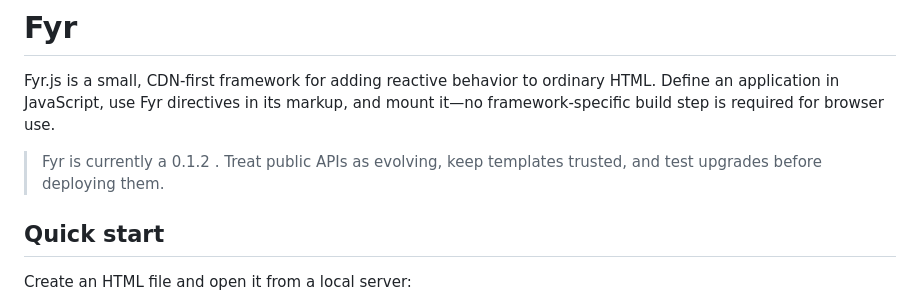
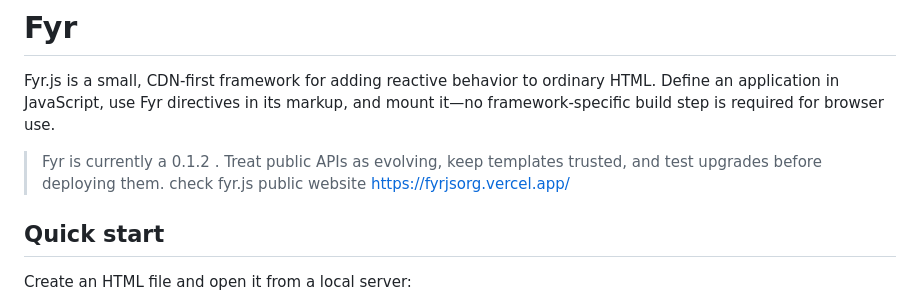
Before and after one commit to aldanedev-create/Fyr-Framework-SC-, a Markdown page: README.md, the part around the change. GitHub-like rendering.

```diff
--- a/README.md
+++ b/README.md
@@ -3,6 +3,7 @@
 Fyr.js is a small, CDN-first framework for adding reactive behavior to ordinary HTML. Define an application in JavaScript, use Fyr directives in its markup, and mount it—no framework-specific build step is required for browser use.
 
 > Fyr is currently a 0.1.2 . Treat public APIs as evolving, keep templates trusted, and test upgrades before deploying them.
+>check fyr.js public website https://fyrjsorg.vercel.app/
 
 ## Quick start
 
```
